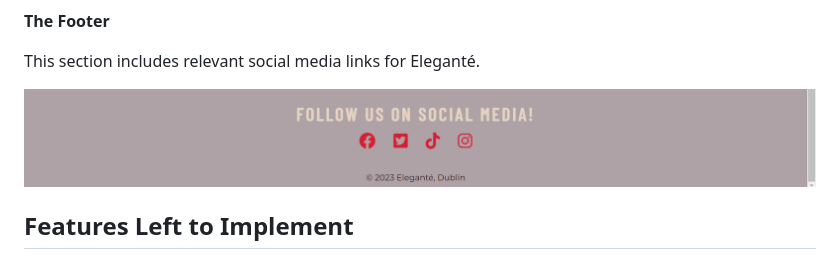
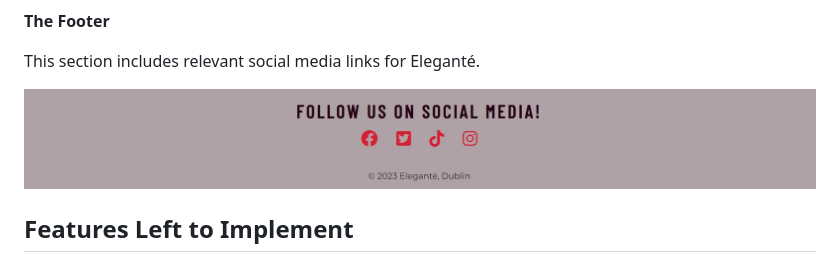
Before and after one commit to jordanabraga/elegante, a Markdown page: README.md, the part around the change. GitHub-like rendering; pictures changed too: assets/docs/footer.jpg (added), assets/docs/footer.png (deleted).

Commit message:
Adjust image for footer

```diff
--- a/README.md
+++ b/README.md
@@ -41,7 +41,7 @@ The goal of this section is to provide an easy, accessible way for clients to ma
 
 This section includes relevant social media links for Eleganté.
 
-![Footer](assets/docs/footer.png)
+![Footer](assets/docs/footer.jpg)
 
 ## Features Left to Implement
 
```
